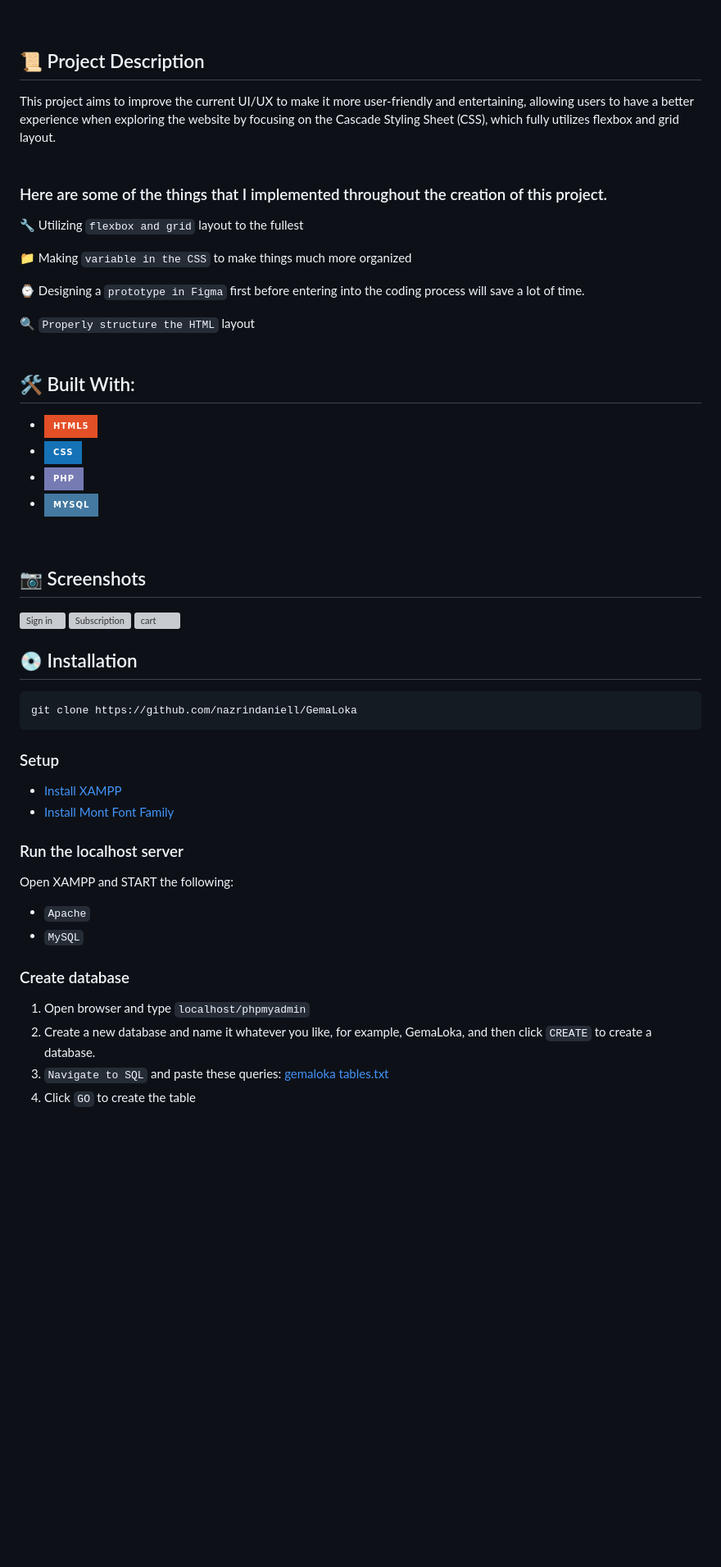
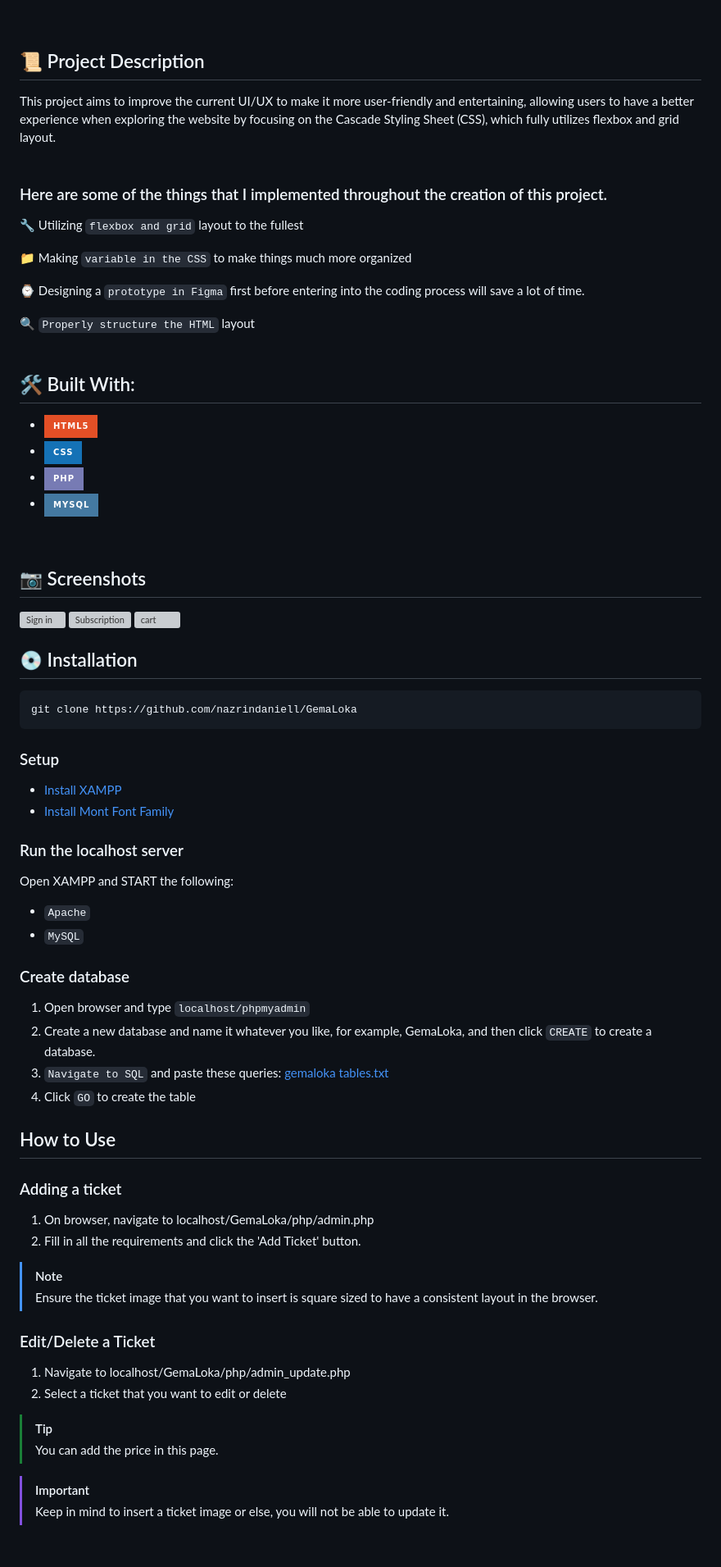
Before and after one commit to nazrindaniell/GemaLoka, a Markdown page: README.md, the part around one of its changes. Shown at 82% size. Drawn GitHub-style; badges without logos; blank space fills up the shorter version; grey boxes are pictures that could not be loaded.

````diff
--- a/README.md
+++ b/README.md
@@ -13,6 +13,7 @@
 <br>
 
 ## :scroll: Project Description
+
 This project aims to improve the current UI/UX to make it more user-friendly and entertaining, allowing users to have a better experience when exploring the website by focusing on the Cascade Styling Sheet (CSS), which fully utilizes flexbox and grid layout.
 <br>
 <br>
@@ -29,8 +30,8 @@ This project aims to improve the current UI/UX to make it more user-friendly and
 <br>
 <br>
 
+## 🛠️ Built With:
 
-## 🛠️ Built With:
 <ul>
   <li><img alt="Static Badge" src="https://img.shields.io/badge/HTML5-%23000?style=for-the-badge&logo=HTML5&logoColor=%23E34F26&labelColor=%23fff&color=%23E34F26"></li>
   <li><img alt="Static Badge" src="https://img.shields.io/badge/CSS-%23000?style=for-the-badge&logo=CSS3&logoColor=%231572B6&labelColor=%23fff&color=%231572B6"></li>
@@ -40,16 +41,19 @@ This project aims to improve the current UI/UX to make it more user-friendly and
 <br>
 
 ## :camera: Screenshots
+
   <img alt="Sign in" src="https://github.com/nazrindaniell/GemaLoka/assets/79645841/402106a9-9561-4027-8c89-8b51ab9e6de8">
   <img alt="Subscription" src="https://github.com/nazrindaniell/GemaLoka/assets/79645841/1e769e6f-8a03-419c-93e8-44b0a18d5cf7">
   <img alt="cart" src="https://github.com/nazrindaniell/GemaLoka/assets/79645841/fdd564c7-2327-47d9-a4a2-9f311e4370fb">
 
 ## :cd: Installation
+
 ```
 git clone https://github.com/nazrindaniell/GemaLoka
 ```
 
 ### Setup
+
 <div>
   <ul>
     <li><a href="https://www.apachefriends.org/download.html">Install XAMPP</a></li>
@@ -58,13 +62,39 @@ git clone https://github.com/nazrindaniell/GemaLoka
 </div>
 
 ### Run the localhost server
+
 Open XAMPP and START the following:
+
 - `Apache`
 - `MySQL`
 
 ### Create database
-1) Open browser and type `localhost/phpmyadmin`
-2) Create a new database and name it whatever you like, for example, GemaLoka, and then click `CREATE` to create a database.
-3) `Navigate to SQL` and paste these queries:
-[gemaloka tables.txt](https://github.com/nazrindaniell/GemaLoka/files/14371920/gemaloka.tables.txt)
-4) Click `GO` to create the table
+
+1. Open browser and type `localhost/phpmyadmin`
+2. Create a new database and name it whatever you like, for example, GemaLoka, and then click `CREATE` to create a database.
+3. `Navigate to SQL` and paste these queries:
+   [gemaloka tables.txt](https://github.com/nazrindaniell/GemaLoka/files/14371920/gemaloka.tables.txt)
+4. Click `GO` to create the table
+   <br>
+
+## How to Use
+
+### Adding a ticket
+
+1. On browser, navigate to localhost/GemaLoka/php/admin.php
+2. Fill in all the requirements and click the 'Add Ticket' button.
+
+> [!NOTE]
+> Ensure the ticket image that you want to insert is square sized to have a consistent layout in the browser.
+
+### Edit/Delete a Ticket
+
+1. Navigate to localhost/GemaLoka/php/admin_update.php
+2. Select a ticket that you want to edit or delete
+
+> [!TIP]
+> You can add the price in this page.
+
+> [!IMPORTANT]
+> Keep in mind to insert a ticket image or else, you will not be able to update it.
+
````
Also changed, not shown: other parts of README.md (+5 -3 lines).
